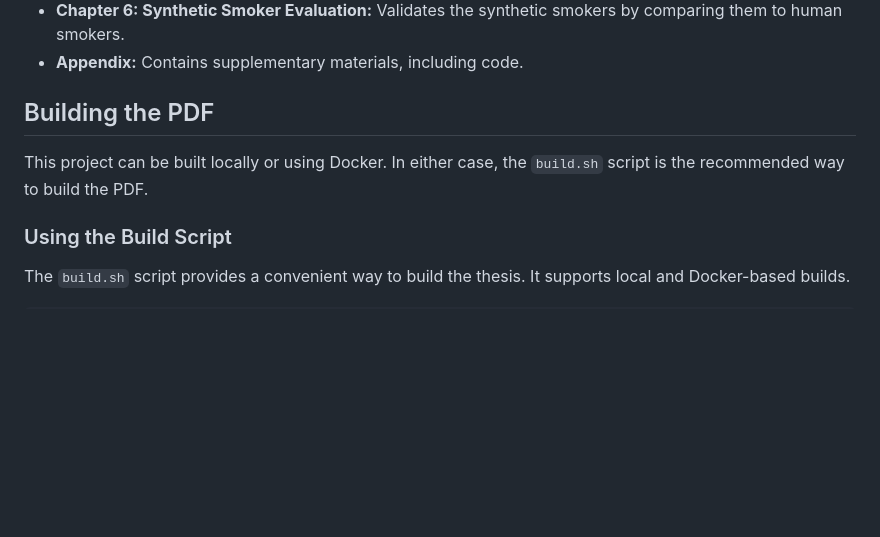
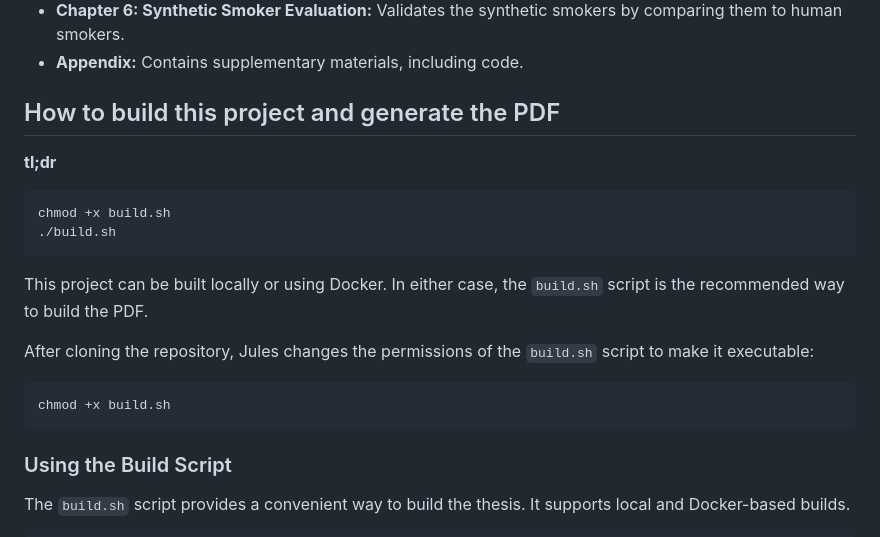
Before and after one commit to zaffnet/master-thesis, a Markdown page: README.md, the part around the change. Rendered like a GitHub page; blank space fills up the shorter version.

Commit message:
docs: Add tl;dr and chmod instructions to README

````diff
--- a/README.md
+++ b/README.md
@@ -24,9 +24,22 @@ The thesis is organized into the following chapters:
 *   **Chapter 6: Synthetic Smoker Evaluation:** Validates the synthetic smokers by comparing them to human smokers.
 *   **Appendix:** Contains supplementary materials, including code.
 
-## Building the PDF
+## How to build this project and generate the PDF
+
+**tl;dr**
+
+```bash
+chmod +x build.sh
+./build.sh
+```
 
 This project can be built locally or using Docker. In either case, the `build.sh` script is the recommended way to build the PDF.
+
+After cloning the repository, Jules changes the permissions of the `build.sh` script to make it executable:
+
+```bash
+chmod +x build.sh
+```
 
 ### Using the Build Script
 
````
